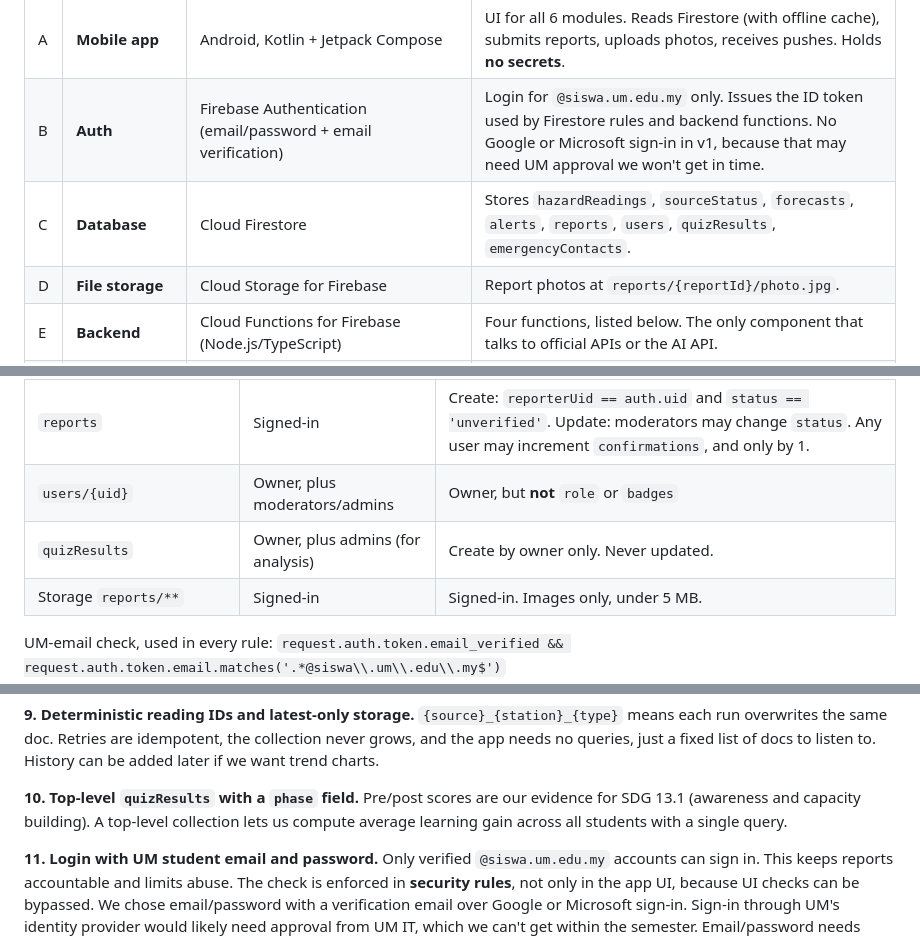
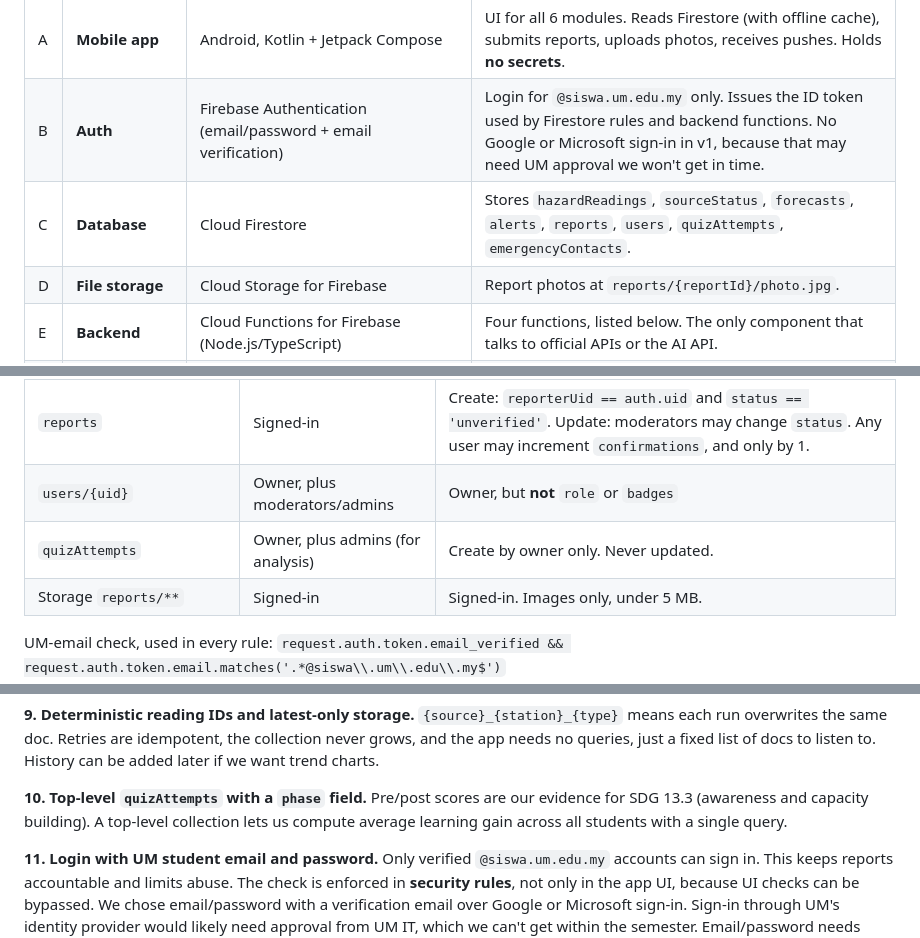
Before and after one commit to 25006833-2025/EcoAlertUM, a Markdown page: docs/architecture.md, 3 parts joined by grey strips. Rendered like a GitHub page.

Commit message:
docs: rename quizResults to quizAttempts, fix SDG target to 13.3

```diff
--- a/docs/architecture.md
+++ b/docs/architecture.md
@@ -8,7 +8,7 @@ Status: **draft v0.1**. Data shapes are defined in [data-models.md](data-models.
 |---|---|---|---|
 | A | **Mobile app** | Android, Kotlin + Jetpack Compose | UI for all 6 modules. Reads Firestore (with offline cache), submits reports, uploads photos, receives pushes. Holds **no secrets**. |
 | B | **Auth** | Firebase Authentication (email/password + email verification) | Login for `@siswa.um.edu.my` only. Issues the ID token used by Firestore rules and backend functions. No Google or Microsoft sign-in in v1, because that may need UM approval we won't get in time. |
-| C | **Database** | Cloud Firestore | Stores `hazardReadings`, `sourceStatus`, `forecasts`, `alerts`, `reports`, `users`, `quizResults`, `emergencyContacts`. |
+| C | **Database** | Cloud Firestore | Stores `hazardReadings`, `sourceStatus`, `forecasts`, `alerts`, `reports`, `users`, `quizAttempts`, `emergencyContacts`. |
 | D | **File storage** | Cloud Storage for Firebase | Report photos at `reports/{reportId}/photo.jpg`. |
 | E | **Backend** | Cloud Functions for Firebase (Node.js/TypeScript) | Four functions, listed below. The only component that talks to official APIs or the AI API. |
 | F | **Scheduler** | Cloud Scheduler (via `onSchedule`) | Triggers ingestion every 5 minutes. Each source is fetched only when its own interval is due (see `ingestOfficialData`). |
@@ -102,7 +102,7 @@ Visual tip: draw the **official sources and the AI API reachable only from Cloud
 | `emergencyContacts` | Signed-in | Admins only |
 | `reports` | Signed-in | Create: `reporterUid == auth.uid` and `status == 'unverified'`. Update: moderators may change `status`. Any user may increment `confirmations`, and only by 1. |
 | `users/{uid}` | Owner, plus moderators/admins | Owner, but **not** `role` or `badges` |
-| `quizResults` | Owner, plus admins (for analysis) | Create by owner only. Never updated. |
+| `quizAttempts` | Owner, plus admins (for analysis) | Create by owner only. Never updated. |
 | Storage `reports/**` | Signed-in | Signed-in. Images only, under 5 MB. |
 
 UM-email check, used in every rule:
@@ -136,7 +136,7 @@ The app also checks the domain at sign-up, so users get a clear error message. T
 
 **9. Deterministic reading IDs and latest-only storage.** `{source}_{station}_{type}` means each run overwrites the same doc. Retries are idempotent, the collection never grows, and the app needs no queries, just a fixed list of docs to listen to. History can be added later if we want trend charts.
 
-**10. Top-level `quizResults` with a `phase` field.** Pre/post scores are our evidence for SDG 13.1 (awareness and capacity building). A top-level collection lets us compute average learning gain across all students with a single query.
+**10. Top-level `quizAttempts` with a `phase` field.** Pre/post scores are our evidence for SDG 13.3 (awareness and capacity building). A top-level collection lets us compute average learning gain across all students with a single query.
 
 **11. Login with UM student email and password.** Only verified `@siswa.um.edu.my` accounts can sign in. This keeps reports accountable and limits abuse. The check is enforced in **security rules**, not only in the app UI, because UI checks can be bypassed. We chose email/password with a verification email over Google or Microsoft sign-in. Sign-in through UM's identity provider would likely need approval from UM IT, which we can't get within the semester. Email/password needs nobody's permission and still proves the student owns the inbox.
 
```
